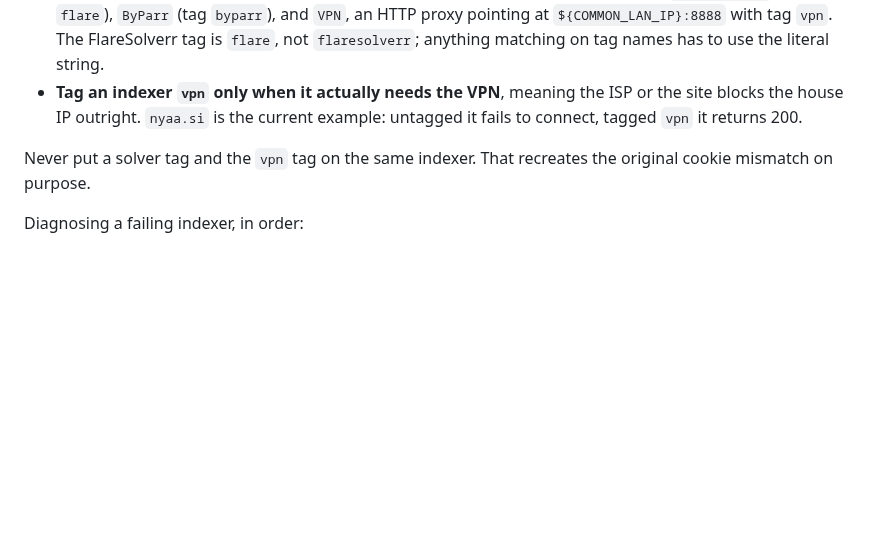
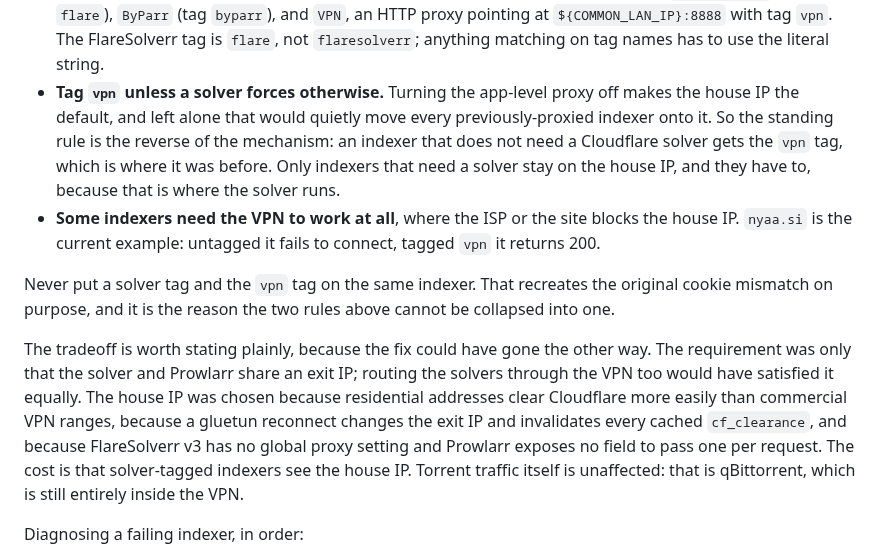
Before and after one commit to numbawon/C2MediaServerStack, a Markdown page: README.md, the part around the change. Drawn GitHub-style; blank space fills up the shorter version.

Commit message:
Keep solver-free indexers on the VPN after the proxy inversion
Turning off Prowlarr's app-level proxy made the house IP the default for
everything, which was necessary for the Cloudflare indexers and an
unintended change for the rest. YTS, TorrentDownload, The Pirate Bay and
BlueRoms were exiting through the VPN before, needed no solver, and got
moved onto the house IP purely as a side effect.

Tagged all four `vpn`, restoring their previous egress. All four test
valid that way, so this costs nothing functionally. Only 1337x stays on
the house IP, because it needs ByParr and the solver runs there.

The standing rule is therefore the reverse of the mechanism: tag `vpn`
unless a solver forces otherwise. README says so now, along with why the
symmetric alternative, routing the solvers through the VPN as well, was
not taken.

```diff
--- a/README.md
+++ b/README.md
@@ -750,13 +750,31 @@ opt-in per indexer:
   and `VPN`, an HTTP proxy pointing at `${COMMON_LAN_IP}:8888` with tag
   `vpn`. The FlareSolverr tag is `flare`, not `flaresolverr`; anything
   matching on tag names has to use the literal string.
-- **Tag an indexer `vpn` only when it actually needs the VPN**, meaning
-  the ISP or the site blocks the house IP outright. `nyaa.si` is the
-  current example: untagged it fails to connect, tagged `vpn` it returns
-  200.
+- **Tag `vpn` unless a solver forces otherwise.** Turning the app-level
+  proxy off makes the house IP the default, and left alone that would
+  quietly move every previously-proxied indexer onto it. So the standing
+  rule is the reverse of the mechanism: an indexer that does not need a
+  Cloudflare solver gets the `vpn` tag, which is where it was before.
+  Only indexers that need a solver stay on the house IP, and they have to,
+  because that is where the solver runs.
+- **Some indexers need the VPN to work at all**, where the ISP or the site
+  blocks the house IP. `nyaa.si` is the current example: untagged it fails
+  to connect, tagged `vpn` it returns 200.
 
 Never put a solver tag and the `vpn` tag on the same indexer. That
-recreates the original cookie mismatch on purpose.
+recreates the original cookie mismatch on purpose, and it is the reason
+the two rules above cannot be collapsed into one.
+
+The tradeoff is worth stating plainly, because the fix could have gone the
+other way. The requirement was only that the solver and Prowlarr share an
+exit IP; routing the solvers through the VPN too would have satisfied it
+equally. The house IP was chosen because residential addresses clear
+Cloudflare more easily than commercial VPN ranges, because a gluetun
+reconnect changes the exit IP and invalidates every cached `cf_clearance`,
+and because FlareSolverr v3 has no global proxy setting and Prowlarr
+exposes no field to pass one per request. The cost is that solver-tagged
+indexers see the house IP. Torrent traffic itself is unaffected: that is
+qBittorrent, which is still entirely inside the VPN.
 
 Diagnosing a failing indexer, in order:
 
```
